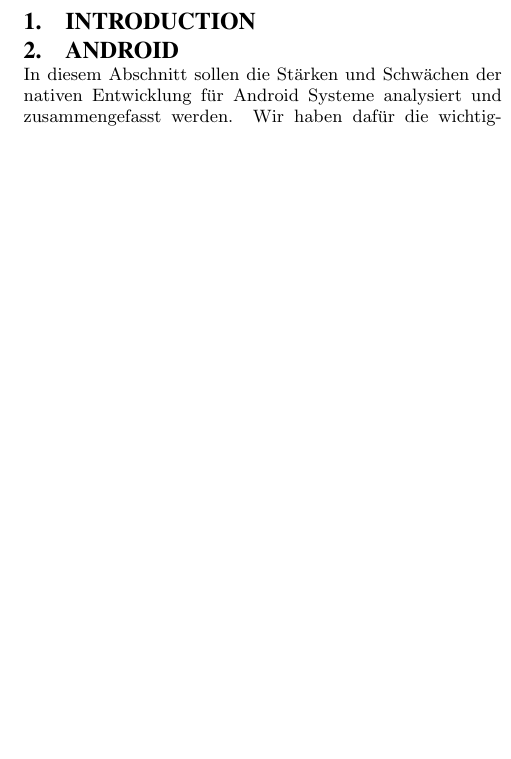
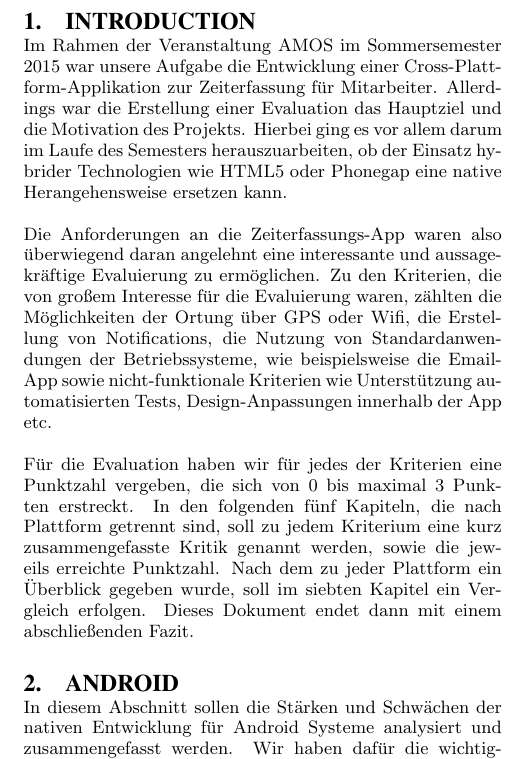
Before and after one commit to amosproj/2015ss05-mobile-time-accounting, a LaTeX paper (evaluation/evaluation_amos5.tex, which reads evaluation/sections/10_Introduction.tex): part of one column of page 1 of 2, cut so that both start at the same text, the shorter picture padded with empty space. Compiled offline with pdfLaTeX.

Commit message:
#19 added draft for introduction

```diff
--- a/evaluation/sections/10_Introduction.tex
+++ b/evaluation/sections/10_Introduction.tex
@@ -1 +1,6 @@
 \section{Introduction}
+Im Rahmen der Veranstaltung AMOS im Sommersemester 2015 war unsere Aufgabe die Entwicklung einer Cross-Platt\-form-Applikation zur Zeiterfassung für Mitarbeiter. Allerdings war die Erstellung einer Evaluation das Hauptziel und die Motivation des Projekts. Hierbei ging es vor allem darum im Laufe des Semesters herauszuarbeiten, ob der Einsatz hybrider Technologien wie HTML5 oder Phonegap eine native Herangehensweise ersetzen kann.
+
+Die Anforderungen an die Zeiterfassungs-App waren also überwiegend daran angelehnt eine interessante und aus\-sage\-kräftige Evaluierung zu ermöglichen. Zu den Kriterien, die von großem Interesse für die Evaluierung waren, zählten die Möglichkeiten der Ortung über GPS oder Wifi, die Erstellung von Notifications, die Nutzung von Standardanwendungen der Betriebssysteme, wie beispielsweise die Email-App sowie nicht-funktionale Kriterien wie Unterstützung automatisierten Tests, Design-Anpassungen innerhalb der App etc.
+
+Für die Evaluation haben wir für jedes der Kriterien eine Punktzahl vergeben, die sich von 0 bis maximal 3 Punkten erstreckt. In den folgenden fünf Kapiteln, die nach Plattform getrennt sind, soll zu jedem Kriterium eine kurz zusammengefasste Kritik genannt werden, sowie die jeweils erreichte Punktzahl. Nach dem zu jeder Plattform ein Überblick gegeben wurde, soll im siebten Kapitel ein Vergleich erfolgen. Dieses Dokument endet dann mit einem abschließenden Fazit.
```
